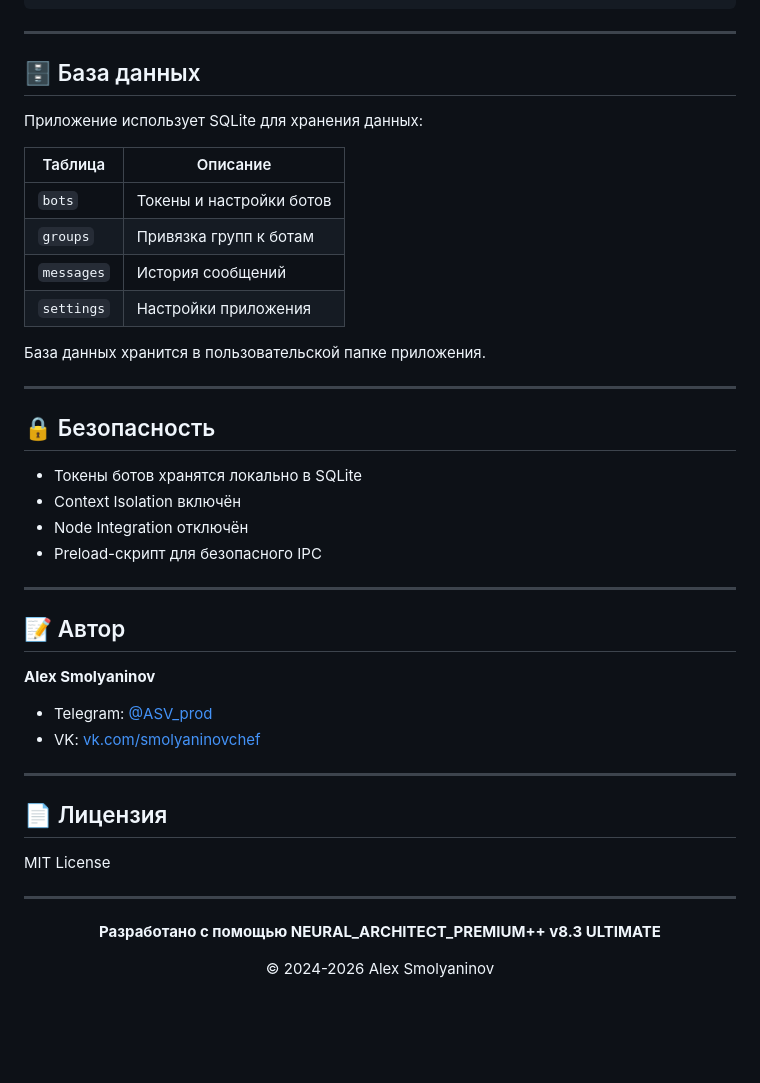
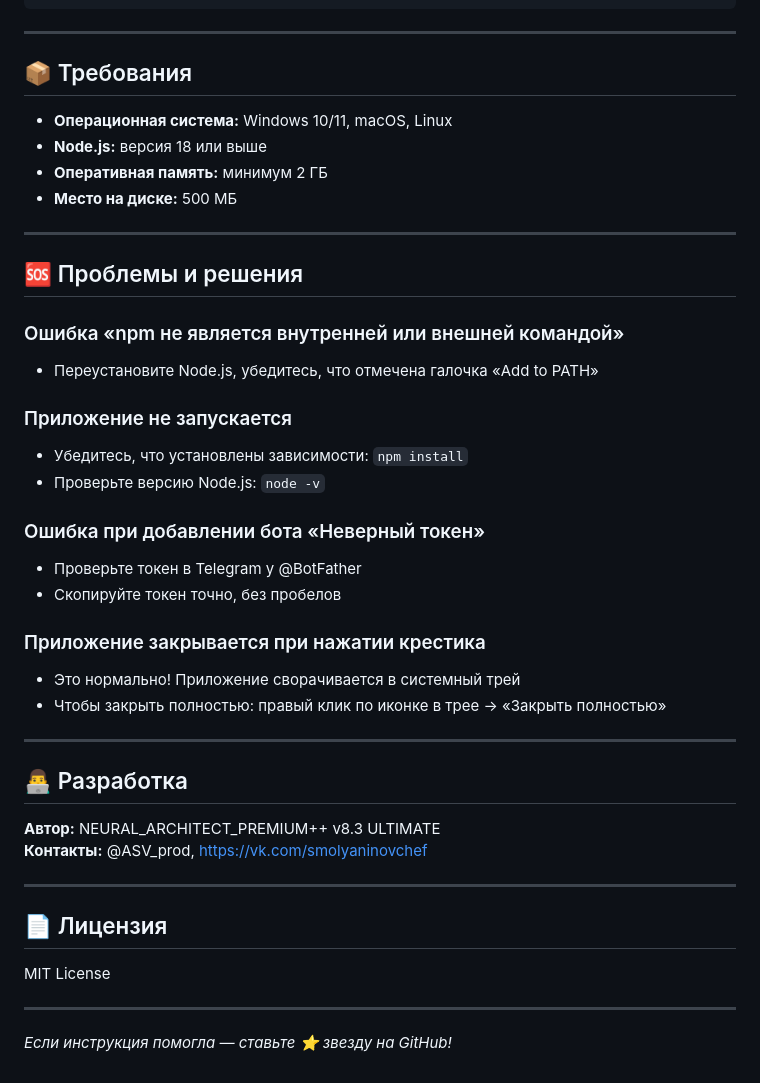
Before and after one commit to smol0901-jpg/HubPro, a Markdown page: README.md, the part around one of its changes. Rendered like a GitHub page; blank space fills up the shorter version.

Commit message:
Update README with comprehensive step-by-step guide for beginners

```diff
--- a/README.md
+++ b/README.md
@@ -125,36 +161,38 @@ HubPro/
 
 ---
 
-## 🗄️ База данных
+## 📦 Требования
 
-Приложение использует SQLite для хранения данных:
-
-| Таблица | Описание |
-|---------|----------|
-| `bots` | Токены и настройки ботов |
-| `groups` | Привязка групп к ботам |
-| `messages` | История сообщений |
-| `settings` | Настройки приложения |
-
-База данных хранится в пользовательской папке приложения.
+- **Операционная система:** Windows 10/11, macOS, Linux
+- **Node.js:** версия 18 или выше
+- **Оперативная память:** минимум 2 ГБ
+- **Место на диске:** 500 МБ
 
 ---
 
-## 🔒 Безопасность
+## 🆘 Проблемы и решения
 
-- Токены ботов хранятся локально в SQLite
-- Context Isolation включён
-- Node Integration отключён
-- Preload-скрипт для безопасного IPC
+### Ошибка «npm не является внутренней или внешней командой»
+- Переустановите Node.js, убедитесь, что отмечена галочка «Add to PATH»
+
+### Приложение не запускается
+- Убедитесь, что установлены зависимости: `npm install`
+- Проверьте версию Node.js: `node -v`
+
+### Ошибка при добавлении бота «Неверный токен»
+- Проверьте токен в Telegram у @BotFather
+- Скопируйте токен точно, без пробелов
+
+### Приложение закрывается при нажатии крестика
+- Это нормально! Приложение сворачивается в системный трей
+- Чтобы закрыть полностью: правый клик по иконке в трее → «Закрыть полностью»
 
 ---
 
-## 📝 Автор
+## 👨‍💻 Разработка
 
-**Alex Smolyaninov**
-
-- Telegram: [@ASV_prod](https://t.me/ASV_prod)
-- VK: [vk.com/smolyaninovchef](https://vk.com/smolyaninovchef)
+**Автор:** NEURAL_ARCHITECT_PREMIUM++ v8.3 ULTIMATE
+**Контакты:** @ASV_prod, https://vk.com/smolyaninovchef
 
 ---
 
@@ -164,7 +202,4 @@ MIT License
 
 ---
 
-<div align="center">
-  <p><strong>Разработано с помощью NEURAL_ARCHITECT_PREMIUM++ v8.3 ULTIMATE</strong></p>
-  <p>© 2024-2026 Alex Smolyaninov</p>
-</div>
+*Если инструкция помогла — ставьте ⭐ звезду на GitHub!*
```
Also changed, not shown: other parts of README.md (+129 -93 lines).
